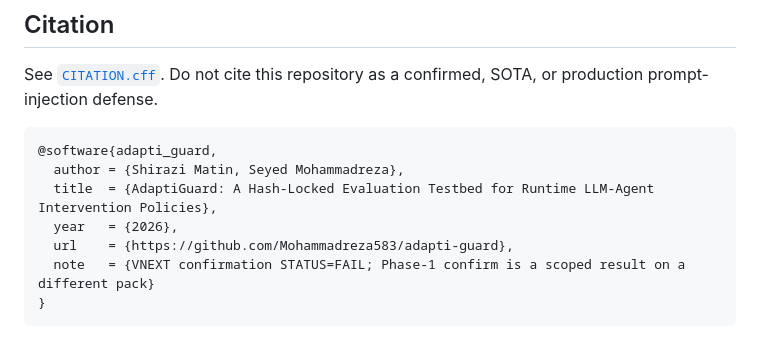
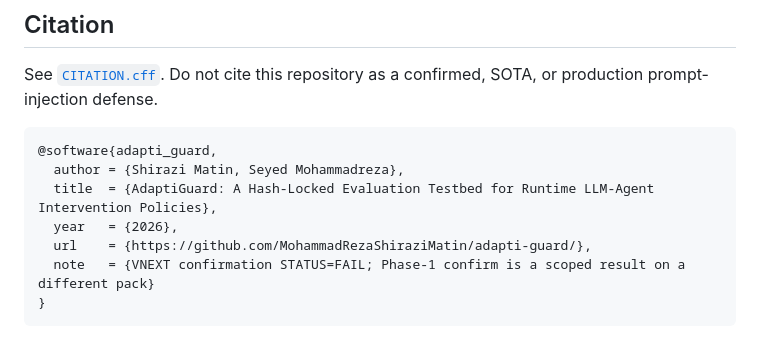
Before and after one commit to MohammadRezaShiraziMatin/adapti-guard, a Markdown page: README.md, the part around one of its changes. GitHub-like rendering.

Commit message:
Correct repository URL and author details in README
Updated the repository URL and author name in the citation section of README.

````diff
--- a/README.md
+++ b/README.md
@@ -81,7 +81,7 @@ See [`CITATION.cff`](CITATION.cff). Do not cite this repository as a confirmed,
   author = {Shirazi Matin, Seyed Mohammadreza},
   title  = {AdaptiGuard: A Hash-Locked Evaluation Testbed for Runtime LLM-Agent Intervention Policies},
   year   = {2026},
-  url    = {https://github.com/Mohammadreza583/adapti-guard},
+  url    = {https://github.com/MohammadRezaShiraziMatin/adapti-guard/},
   note   = {VNEXT confirmation STATUS=FAIL; Phase-1 confirm is a scoped result on a different pack}
 }
 ```
````
Also changed, not shown: other parts of README.md (+1 -1 lines).
